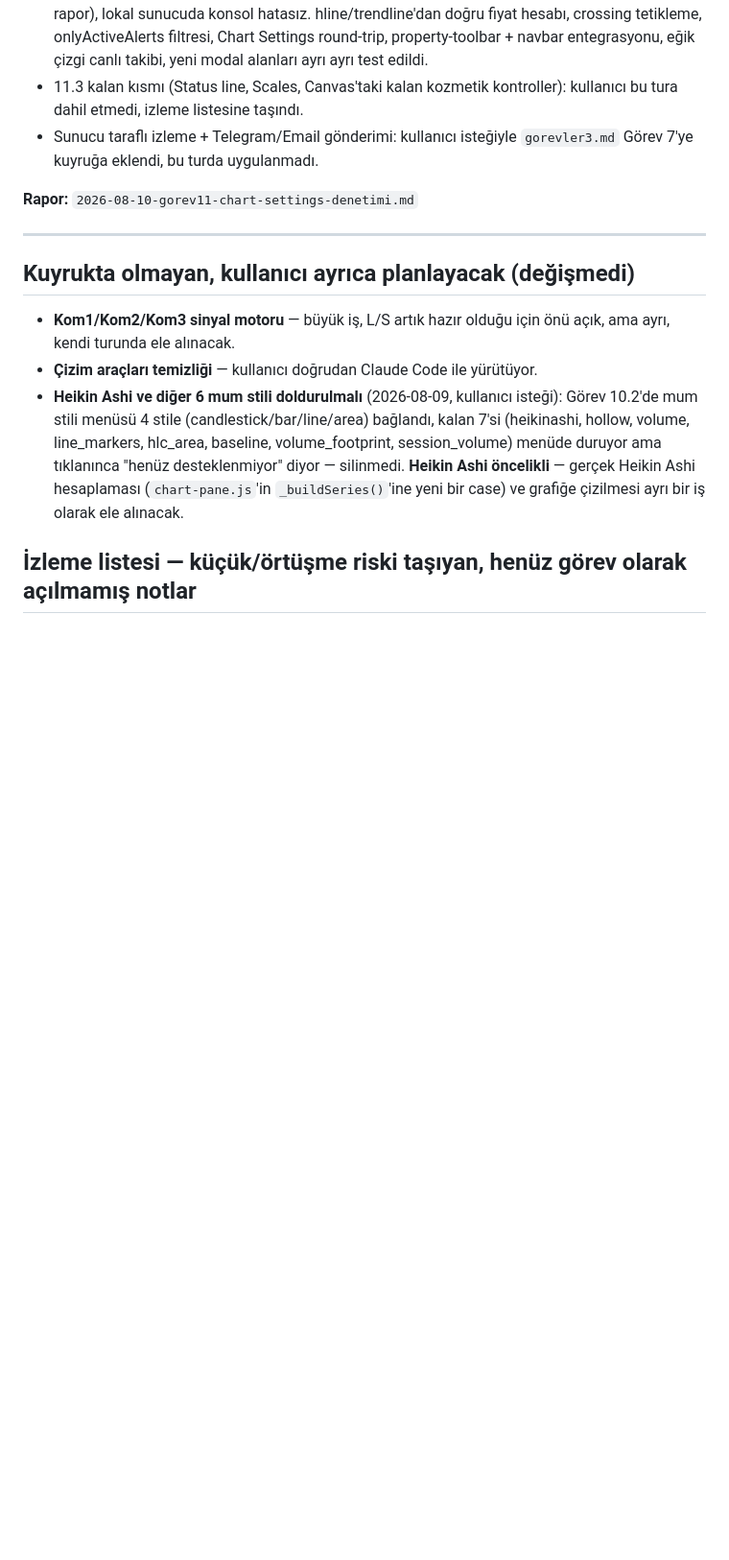
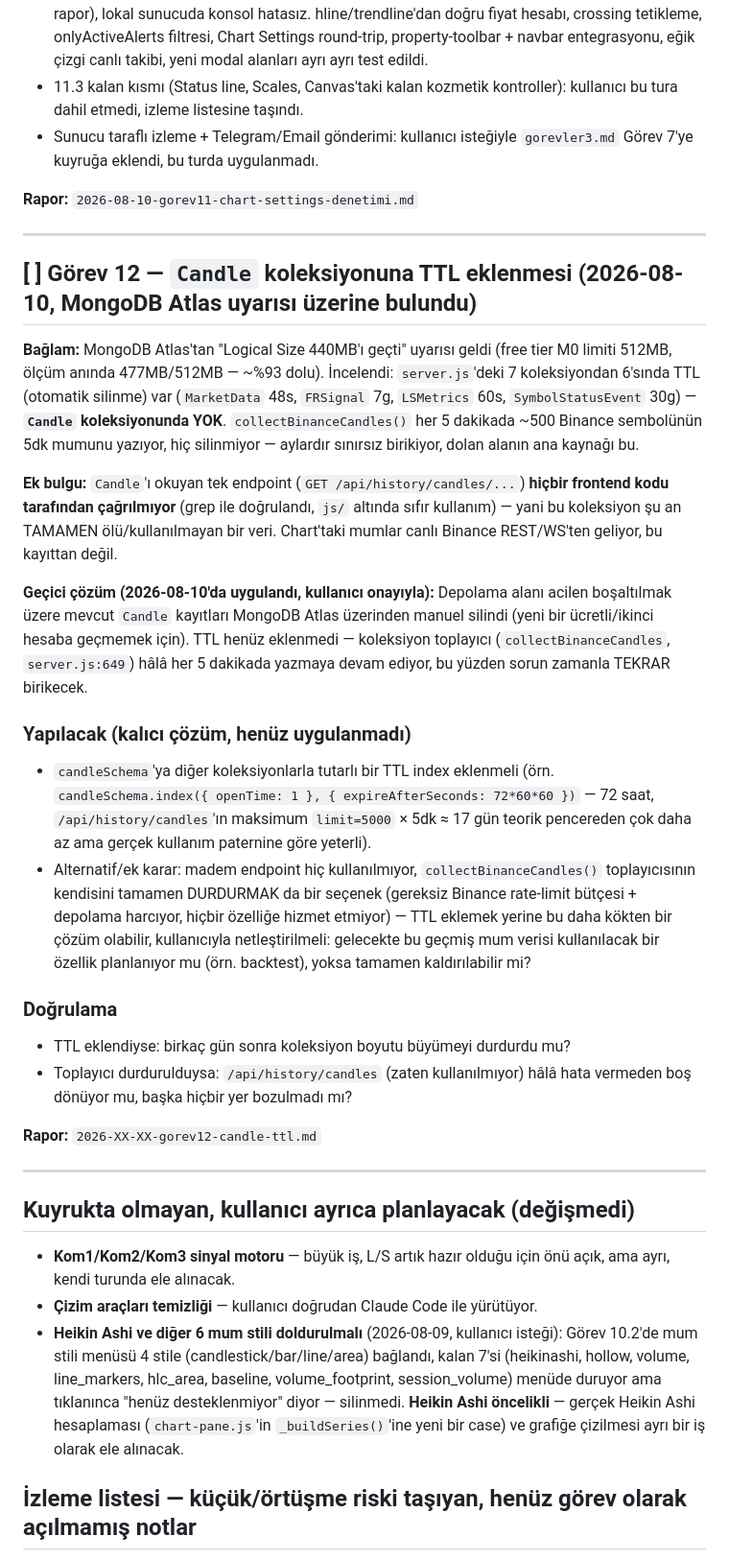
Before and after one commit to sresul82/Pintrade, a Markdown page: dokumentasyon/gorevler/gorevler2.md, the part around the change. Shown at 96% size. GitHub-like rendering; blank space fills up the shorter version.

Commit message:
gorevler2.md Gorev 12: Candle koleksiyonuna TTL eksikligi notu (MongoDB Atlas uyarisi)

```diff
--- a/dokumentasyon/gorevler/gorevler2.md
+++ b/dokumentasyon/gorevler/gorevler2.md
@@ -464,6 +464,52 @@ görsel doğrulama yapıldı.
 
 ---
 
+## [ ] Görev 12 — `Candle` koleksiyonuna TTL eklenmesi (2026-08-10, MongoDB Atlas uyarısı üzerine bulundu)
+
+**Bağlam:** MongoDB Atlas'tan "Logical Size 440MB'ı geçti" uyarısı geldi
+(free tier M0 limiti 512MB, ölçüm anında 477MB/512MB — ~%93 dolu).
+İncelendi: `server.js`'deki 7 koleksiyondan 6'sında TTL (otomatik silinme)
+var (`MarketData` 48s, `FRSignal` 7g, `LSMetrics` 60s, `SymbolStatusEvent`
+30g) — **`Candle` koleksiyonunda YOK**. `collectBinanceCandles()` her 5
+dakikada ~500 Binance sembolünün 5dk mumunu yazıyor, hiç silinmiyor —
+aylardır sınırsız birikiyor, dolan alanın ana kaynağı bu.
+
+**Ek bulgu:** `Candle`'ı okuyan tek endpoint (`GET /api/history/candles/...`)
+**hiçbir frontend kodu tarafından çağrılmıyor** (grep ile doğrulandı, `js/`
+altında sıfır kullanım) — yani bu koleksiyon şu an TAMAMEN ölü/kullanılmayan
+bir veri. Chart'taki mumlar canlı Binance REST/WS'ten geliyor, bu kayıttan
+değil.
+
+**Geçici çözüm (2026-08-10'da uygulandı, kullanıcı onayıyla):** Depolama
+alanı acilen boşaltılmak üzere mevcut `Candle` kayıtları MongoDB Atlas
+üzerinden manuel silindi (yeni bir ücretli/ikinci hesaba geçmemek için).
+TTL henüz eklenmedi — koleksiyon toplayıcı (`collectBinanceCandles`,
+`server.js:649`) hâlâ her 5 dakikada yazmaya devam ediyor, bu yüzden sorun
+zamanla TEKRAR birikecek.
+
+### Yapılacak (kalıcı çözüm, henüz uygulanmadı)
+
+- `candleSchema`'ya diğer koleksiyonlarla tutarlı bir TTL index eklenmeli
+  (örn. `candleSchema.index({ openTime: 1 }, { expireAfterSeconds: 72*60*60 })`
+  — 72 saat, `/api/history/candles`'ın maksimum `limit=5000` × 5dk ≈ 17 gün
+  teorik pencereden çok daha az ama gerçek kullanım paternine göre yeterli).
+- Alternatif/ek karar: madem endpoint hiç kullanılmıyor, `collectBinanceCandles()`
+  toplayıcısının kendisini tamamen DURDURMAK da bir seçenek (gereksiz
+  Binance rate-limit bütçesi + depolama harcıyor, hiçbir özelliğe hizmet
+  etmiyor) — TTL eklemek yerine bu daha kökten bir çözüm olabilir, kullanıcıyla
+  netleştirilmeli: gelecekte bu geçmiş mum verisi kullanılacak bir özellik
+  planlanıyor mu (örn. backtest), yoksa tamamen kaldırılabilir mi?
+
+### Doğrulama
+
+- TTL eklendiyse: birkaç gün sonra koleksiyon boyutu büyümeyi durdurdu mu?
+- Toplayıcı durdurulduysa: `/api/history/candles` (zaten kullanılmıyor)
+  hâlâ hata vermeden boş dönüyor mu, başka hiçbir yer bozulmadı mı?
+
+**Rapor:** `2026-XX-XX-gorev12-candle-ttl.md`
+
+---
+
 ## Kuyrukta olmayan, kullanıcı ayrıca planlayacak (değişmedi)
 
 - **Kom1/Kom2/Kom3 sinyal motoru** — büyük iş, L/S artık hazır olduğu için önü açık, ama ayrı, kendi turunda ele alınacak.
```
